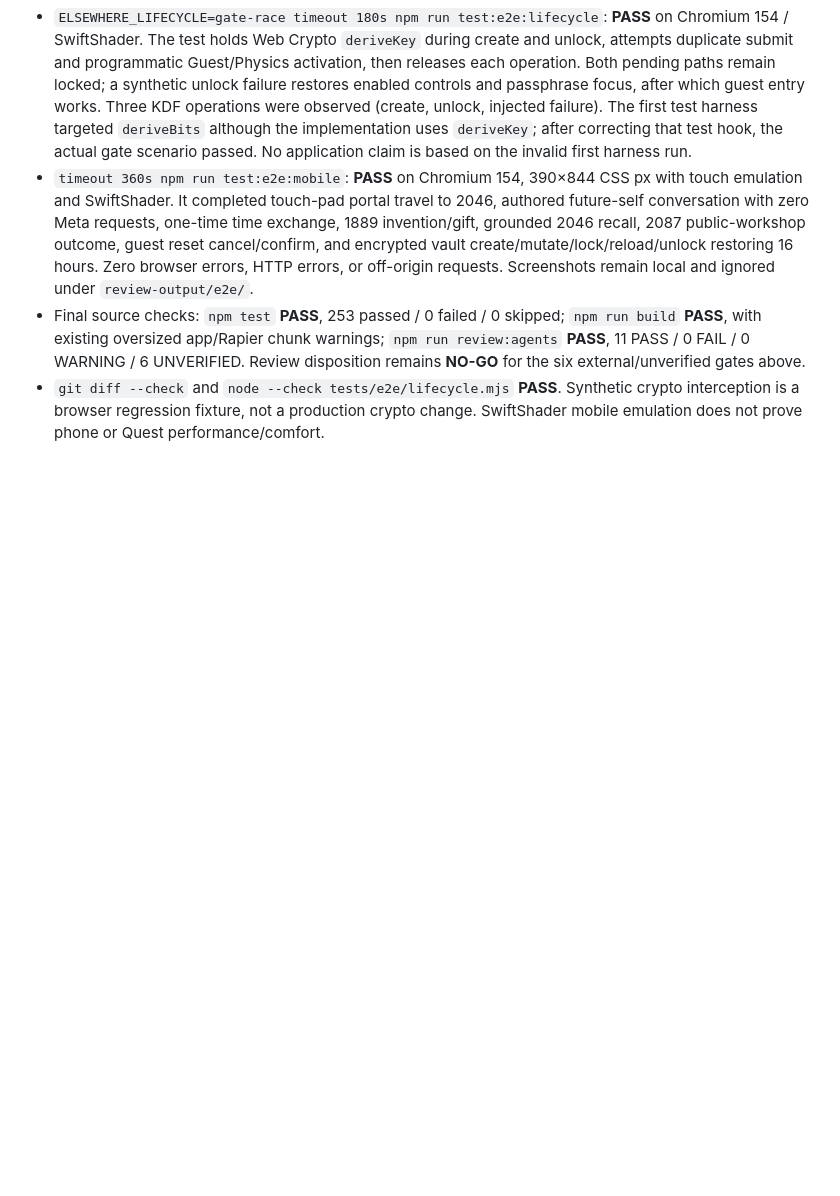
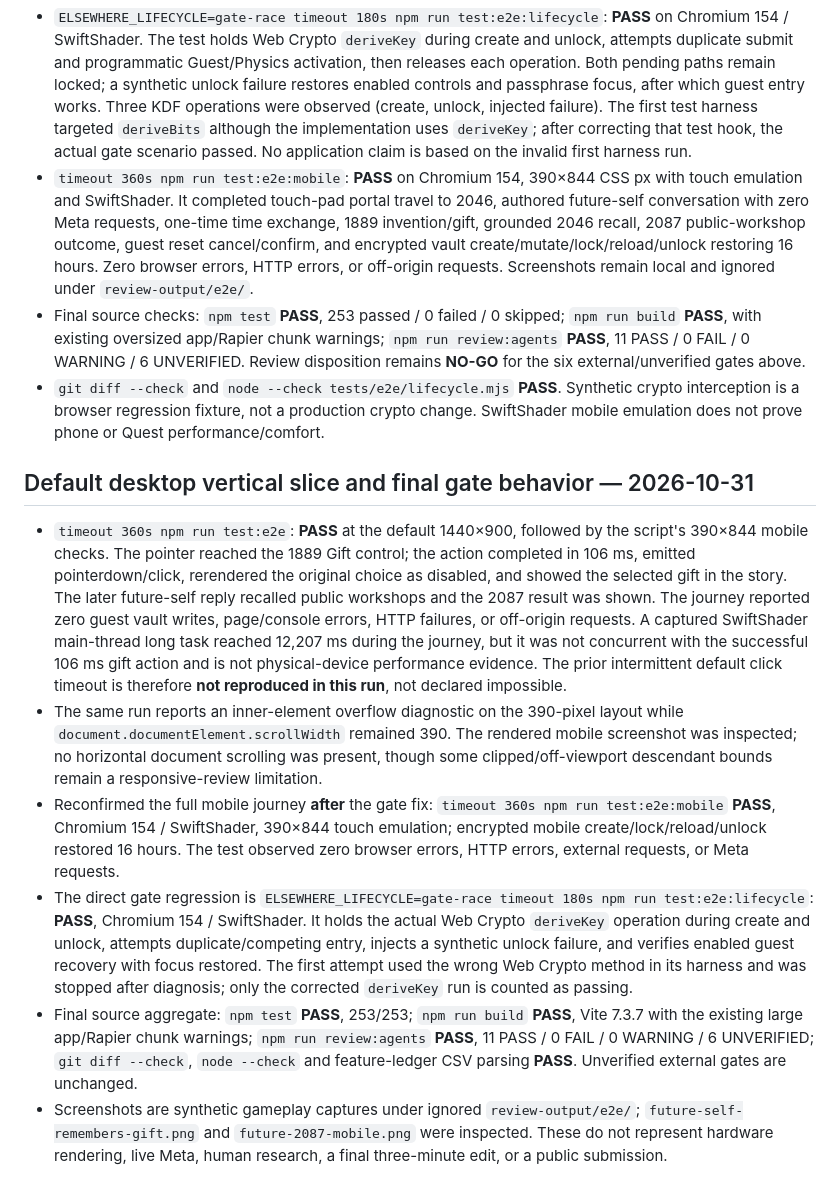
Before and after one commit to kapasainitishreddy/ELSEWHERE, a Markdown page: docs/QA_EVIDENCE_CURRENT.md, the part around the change. GitHub-like rendering; blank space fills up the shorter version.

```diff
--- a/docs/QA_EVIDENCE_CURRENT.md
+++ b/docs/QA_EVIDENCE_CURRENT.md
@@ -287,3 +287,12 @@ Remaining external gates are unchanged: no physical phone/Quest run, current off
 - `timeout 360s npm run test:e2e:mobile`: **PASS** on Chromium 154, 390×844 CSS px with touch emulation and SwiftShader. It completed touch-pad portal travel to 2046, authored future-self conversation with zero Meta requests, one-time time exchange, 1889 invention/gift, grounded 2046 recall, 2087 public-workshop outcome, guest reset cancel/confirm, and encrypted vault create/mutate/lock/reload/unlock restoring 16 hours. Zero browser errors, HTTP errors, or off-origin requests. Screenshots remain local and ignored under `review-output/e2e/`.
 - Final source checks: `npm test` **PASS**, 253 passed / 0 failed / 0 skipped; `npm run build` **PASS**, with existing oversized app/Rapier chunk warnings; `npm run review:agents` **PASS**, 11 PASS / 0 FAIL / 0 WARNING / 6 UNVERIFIED. Review disposition remains **NO-GO** for the six external/unverified gates above.
 - `git diff --check` and `node --check tests/e2e/lifecycle.mjs` **PASS**. Synthetic crypto interception is a browser regression fixture, not a production crypto change. SwiftShader mobile emulation does not prove phone or Quest performance/comfort.
+
+## Default desktop vertical slice and final gate behavior — 2026-10-31
+
+- `timeout 360s npm run test:e2e`: **PASS** at the default 1440×900, followed by the script's 390×844 mobile checks. The pointer reached the 1889 Gift control; the action completed in 106 ms, emitted pointerdown/click, rerendered the original choice as disabled, and showed the selected gift in the story. The later future-self reply recalled public workshops and the 2087 result was shown. The journey reported zero guest vault writes, page/console errors, HTTP failures, or off-origin requests. A captured SwiftShader main-thread long task reached 12,207 ms during the journey, but it was not concurrent with the successful 106 ms gift action and is not physical-device performance evidence. The prior intermittent default click timeout is therefore **not reproduced in this run**, not declared impossible.
+- The same run reports an inner-element overflow diagnostic on the 390-pixel layout while `document.documentElement.scrollWidth` remained 390. The rendered mobile screenshot was inspected; no horizontal document scrolling was present, though some clipped/off-viewport descendant bounds remain a responsive-review limitation.
+- Reconfirmed the full mobile journey **after** the gate fix: `timeout 360s npm run test:e2e:mobile` **PASS**, Chromium 154 / SwiftShader, 390×844 touch emulation; encrypted mobile create/lock/reload/unlock restored 16 hours. The test observed zero browser errors, HTTP errors, external requests, or Meta requests.
+- The direct gate regression is `ELSEWHERE_LIFECYCLE=gate-race timeout 180s npm run test:e2e:lifecycle`: **PASS**, Chromium 154 / SwiftShader. It holds the actual Web Crypto `deriveKey` operation during create and unlock, attempts duplicate/competing entry, injects a synthetic unlock failure, and verifies enabled guest recovery with focus restored. The first attempt used the wrong Web Crypto method in its harness and was stopped after diagnosis; only the corrected `deriveKey` run is counted as passing.
+- Final source aggregate: `npm test` **PASS**, 253/253; `npm run build` **PASS**, Vite 7.3.7 with the existing large app/Rapier chunk warnings; `npm run review:agents` **PASS**, 11 PASS / 0 FAIL / 0 WARNING / 6 UNVERIFIED; `git diff --check`, `node --check` and feature-ledger CSV parsing **PASS**. Unverified external gates are unchanged.
+- Screenshots are synthetic gameplay captures under ignored `review-output/e2e/`; `future-self-remembers-gift.png` and `future-2087-mobile.png` were inspected. These do not represent hardware rendering, live Meta, human research, a final three-minute edit, or a public submission.
```
Also changed, not shown: README.md (+2 -1 lines), docs/HACKATHON_READINESS_CURRENT.md (+2 -2 lines).
